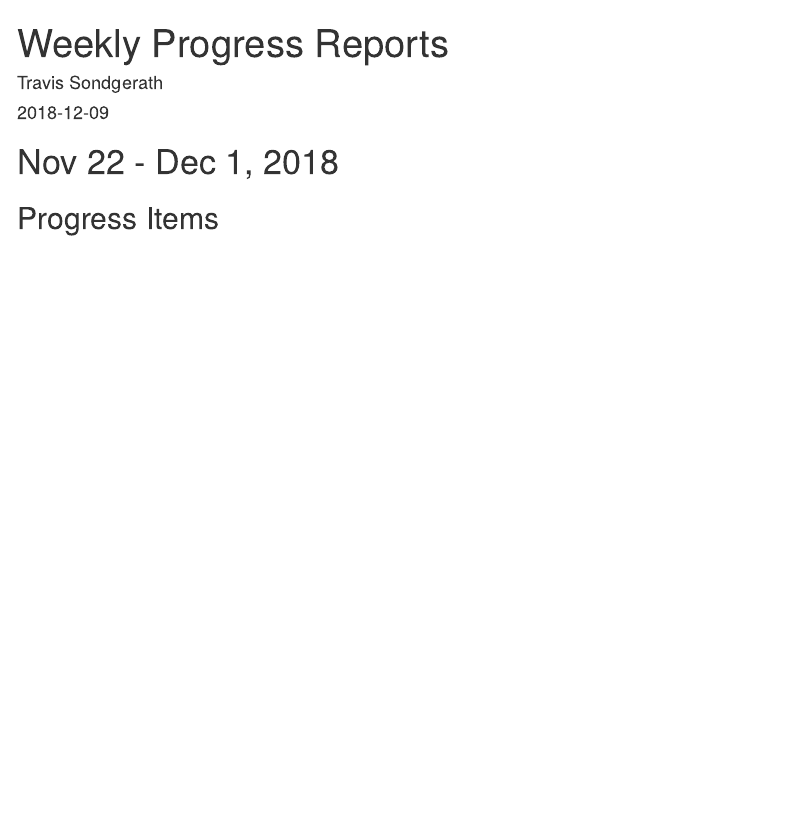
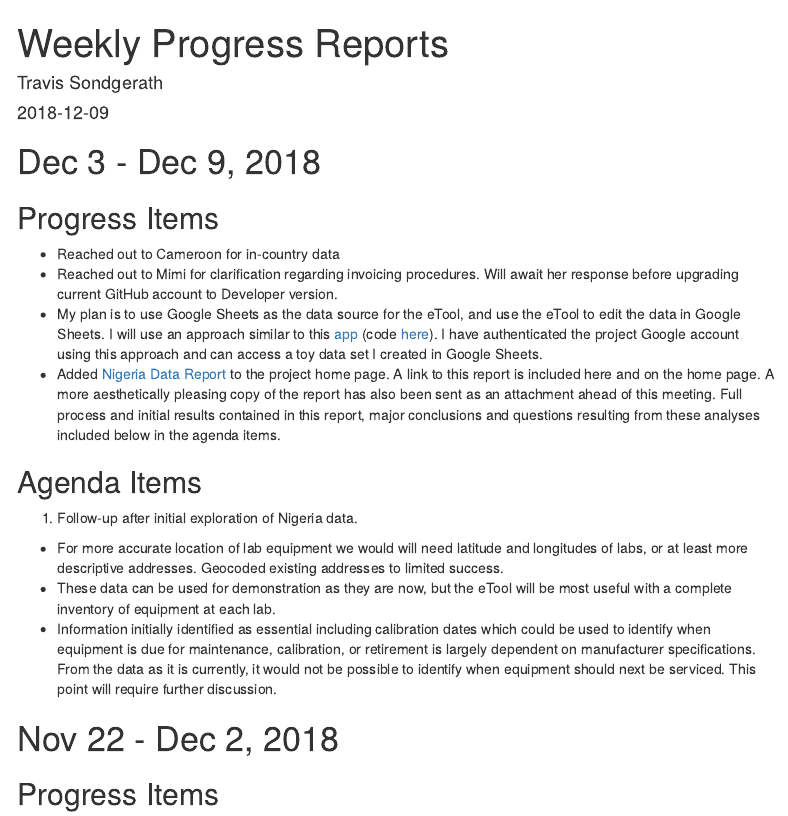
Before and after one commit to paceafenet/progress_reports, an R Markdown document (index.Rmd): the page in a window 1100 px wide, from its top. Rendered offline with R 4.5, knitr and Pandoc, with nearby package versions; menus at the side of the page are left out.

Commit message:
Weekly commit 12/9/19

````diff
--- a/index.Rmd
+++ b/index.Rmd
@@ -19,7 +19,23 @@ knitr::opts_chunk$set(echo = F,
 
 ```
 
-# Nov 22 - Dec 1, 2018
+# Dec 3 - Dec 9, 2018
+
+## Progress Items
+
+* Reached out to Cameroon for in-country data
+* Reached out to Mimi for clarification regarding invoicing procedures. Will await her response before upgrading current GitHub account to Developer version.
+* My plan is to use Google Sheets as the data source for the eTool, and use the eTool to edit the data in Google Sheets. I will use an approach similar to this [app](https://jennybc.shinyapps.io/10_read-write-private-sheet/) (code [here](https://github.com/jennybc/googlesheets/tree/master/inst/shiny-examples/10_read-write-private-sheet)). I have authenticated the project Google account using this approach and can access a toy data set I created in Google Sheets.
+* Added [Nigeria Data Report](https://github.com/paceafenet/etool_dev/blob/master/existing_lab_data_exploration.md) to the project home page. A link to this report is included here and on the home page. A more aesthetically pleasing copy of the report has also been sent as an attachment ahead of this meeting. Full process and initial results contained in this report, major conclusions and questions resulting from these analyses included below in the agenda items.
+
+## Agenda Items
+
+1. Follow-up after initial exploration of Nigeria data.
+* For more accurate location of lab equipment we would will need latitude and longitudes of labs, or at least more descriptive addresses. Geocoded existing addresses to limited success.
+* These data can be used for demonstration as they are now, but the eTool will be most useful with a complete inventory of equipment at each lab.
+* Information initially identified as essential including calibration dates which could be used to identify when equipment is due for maintenance, calibration, or retirement is largely dependent on manufacturer specifications. From the data as it is currently, it would not be possible to identify when equipment should next be serviced. This point will require further discussion.
+
+# Nov 22 - Dec 2, 2018
 
 ## Progress Items
 
````
Also changed, not shown: index.html.
